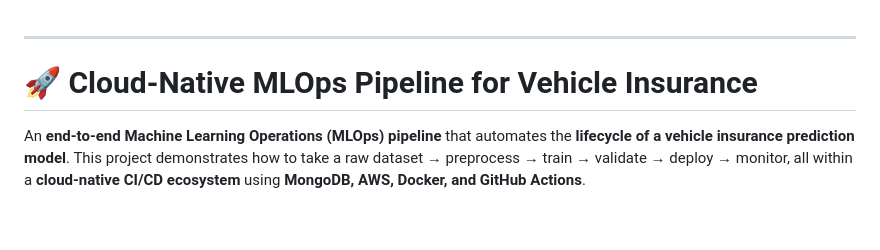
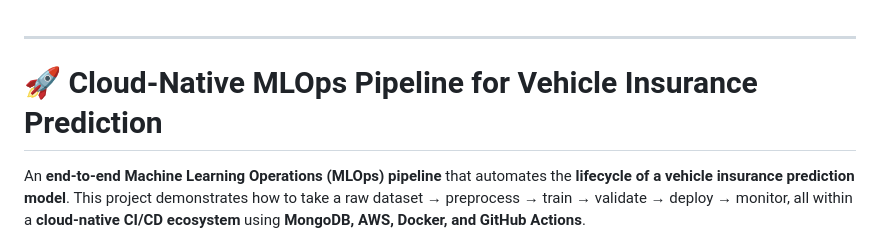
Before and after one commit to deepno1/Mlops-vehicle-insurance, a Markdown page: README.md, the part around one of its changes. Drawn GitHub-style; blank space fills up the shorter version.

```diff
--- a/README.md
+++ b/README.md
@@ -1,6 +1,6 @@
 ---
 
-# 🚀 Cloud-Native MLOps Pipeline for Vehicle Insurance
+# 🚀 Cloud-Native MLOps Pipeline for Vehicle Insurance Prediction
 
 An **end-to-end Machine Learning Operations (MLOps) pipeline** that automates the **lifecycle of a vehicle insurance prediction model**.
 This project demonstrates how to take a raw dataset → preprocess → train → validate → deploy → monitor, all within a **cloud-native CI/CD ecosystem** using **MongoDB, AWS, Docker, and GitHub Actions**.
```
Also changed, not shown: other parts of README.md (+0 -2 lines).
